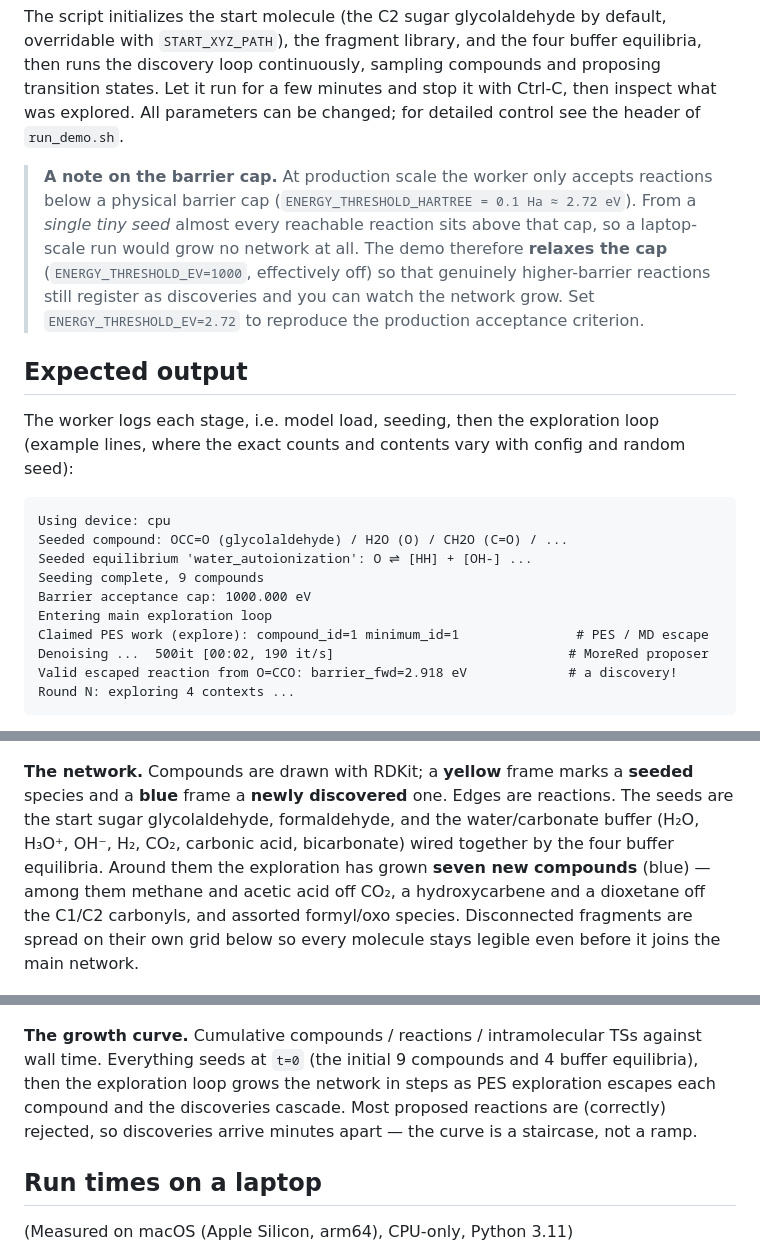
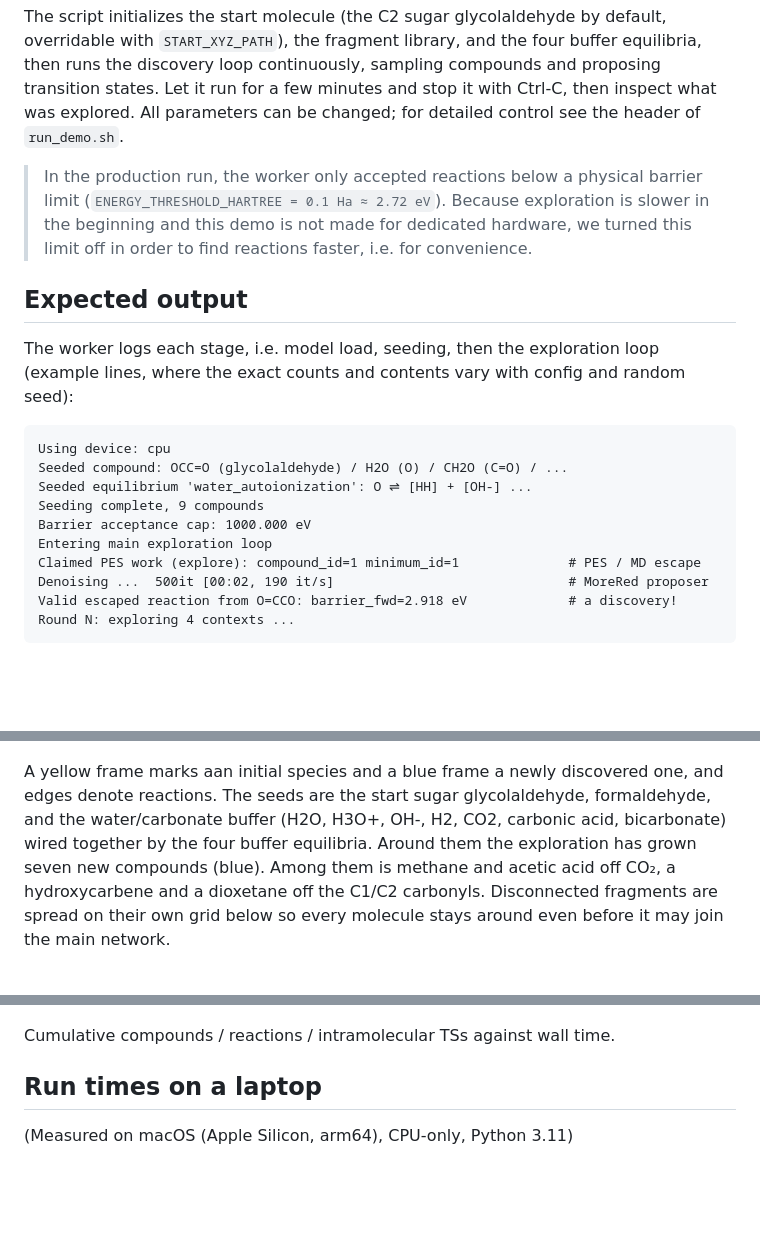
Before and after one commit to mx-e/reaction-atlas, a Markdown page: demo/exploration/README.md, 3 parts joined by grey strips. Rendered like a GitHub page; blank space fills up the shorter version.

```diff
--- a/demo/exploration/README.md
+++ b/demo/exploration/README.md
@@ -53,14 +53,11 @@ and proposing transition states. Let it run for a few minutes and stop it with
 Ctrl-C, then inspect what was explored. All parameters can be changed; for
 detailed control see the header of `run_demo.sh`.
 
-> **A note on the barrier cap.** At production scale the worker only accepts
-> reactions below a physical barrier cap (`ENERGY_THRESHOLD_HARTREE = 0.1 Ha ≈
-> 2.72 eV`). From a *single tiny seed* almost every reachable reaction sits above
-> that cap, so a laptop-scale run would grow no network at all. The demo
-> therefore **relaxes the cap** (`ENERGY_THRESHOLD_EV=1000`, effectively off) so
-> that genuinely higher-barrier reactions still register as discoveries and you
-> can watch the network grow. Set `ENERGY_THRESHOLD_EV=2.72` to reproduce the
-> production acceptance criterion.
+> In the production run, the worker only accepted
+> reactions below a physical barrier limit (`ENERGY_THRESHOLD_HARTREE = 0.1 Ha ≈
+> 2.72 eV`). Because exploration is slower in the beginning and this demo is not made for
+> dedicated hardware, we turned this limit off in order to find reactions faster, i.e.
+> for convenience.
 
 ## Expected output
 
@@ -74,7 +71,7 @@ Seeded equilibrium 'water_autoionization': O ⇌ [HH] + [OH-] ...
 Seeding complete, 9 compounds
 Barrier acceptance cap: 1000.000 eV
 Entering main exploration loop
-Claimed PES work (explore): compound_id=1 minimum_id=1               # PES / MD escape
+Claimed PES work (explore): compound_id=1 minimum_id=1              # PES / MD escape
 Denoising ...  500it [00:02, 190 it/s]                              # MoreRed proposer
 Valid escaped reaction from O=CCO: barrier_fwd=2.918 eV             # a discovery!
 Round N: exploring 4 contexts ...
@@ -110,24 +107,20 @@ GPU); a few minutes on a laptop yields the same picture with fewer discoveries.
 
 ![Reaction network grown from a single seed](expected_network.png)
 
-**The network.** Compounds are drawn with RDKit; a **yellow** frame marks a
-**seeded** species and a **blue** frame a **newly discovered** one. Edges are
-reactions. The seeds are the start sugar glycolaldehyde, formaldehyde, and the
-water/carbonate buffer (H₂O, H₃O⁺, OH⁻, H₂, CO₂, carbonic acid, bicarbonate)
+A yellow frame marks aan initial species and a blue frame a newly discovered one, and
+edges denote reactions. The seeds are the start sugar glycolaldehyde, formaldehyde, and the
+water/carbonate buffer (H2O, H3O+, OH-, H2, CO2, carbonic acid, bicarbonate)
 wired together by the four buffer equilibria. Around them the exploration has
-grown **seven new compounds** (blue) — among them methane and acetic acid off
-CO₂, a hydroxycarbene and a dioxetane off the C1/C2 carbonyls, and assorted
-formyl/oxo species. Disconnected fragments are spread on their own grid below so
-every molecule stays legible even before it joins the main network.
+grown seven new compounds (blue).
+Among them is methane and acetic acid off
+CO₂, a hydroxycarbene and a dioxetane off the C1/C2 carbonyls.
+Disconnected fragments are spread on their own grid below so
+every molecule stays around even before it may join the main network.
 
 ![Cumulative discoveries over wall time](expected_growth.png)
 
-**The growth curve.** Cumulative compounds / reactions / intramolecular TSs
-against wall time. Everything seeds at `t=0` (the initial 9 compounds and 4
-buffer equilibria), then the exploration loop grows the network in steps as PES
-exploration escapes each compound and the discoveries cascade. Most proposed
-reactions are (correctly) rejected, so discoveries arrive minutes apart — the
-curve is a staircase, not a ramp.
+Cumulative compounds / reactions / intramolecular TSs
+against wall time.
 
 ## Run times on a laptop
 
```
Also changed, not shown: other parts of demo/exploration/README.md (+3 -2 lines).
